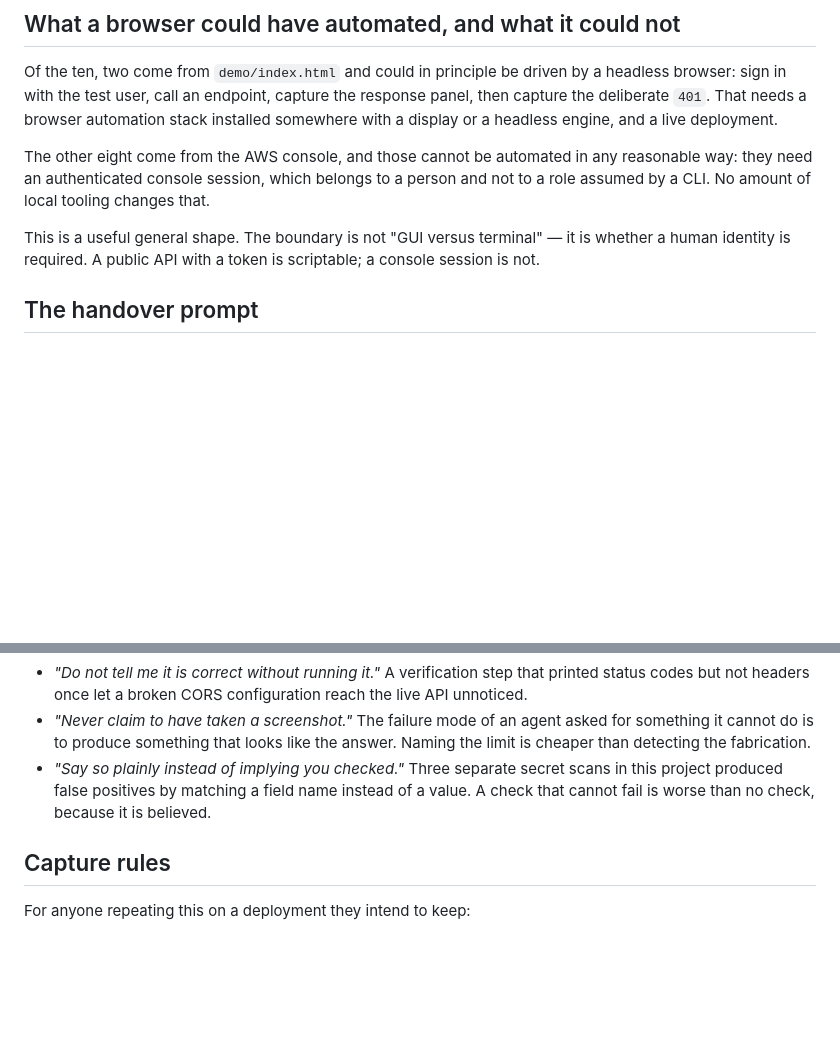
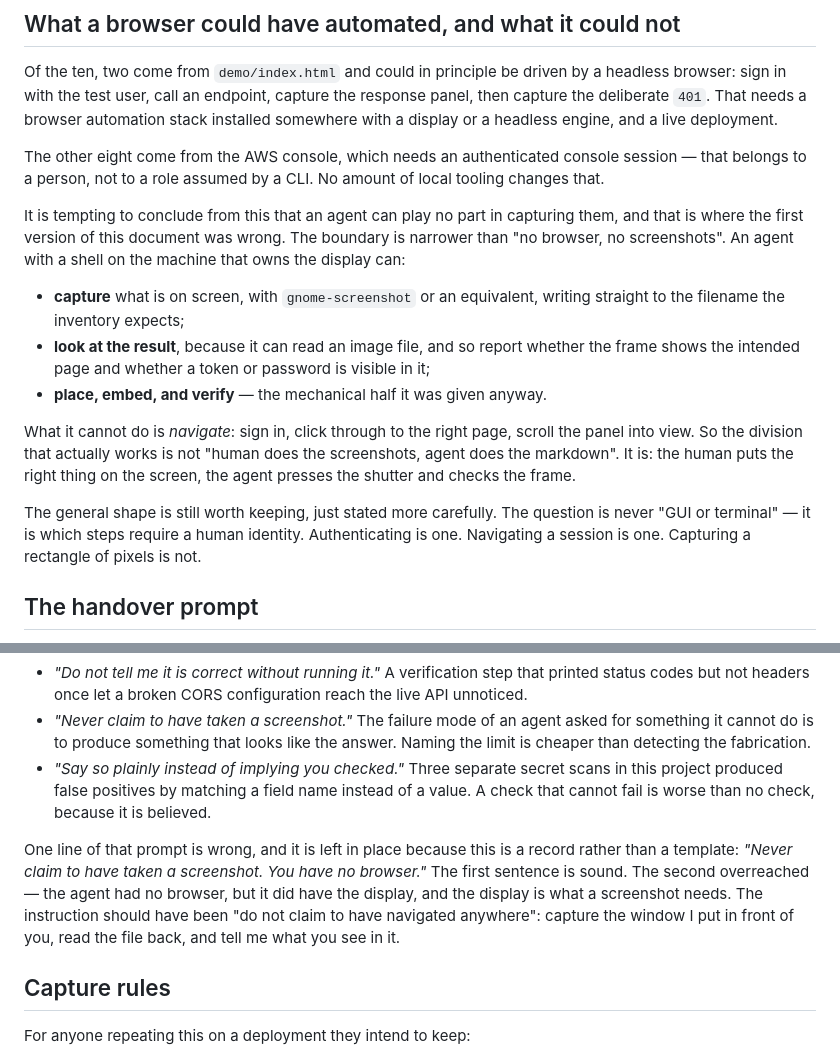
Before and after one commit to KatharinaMoel/aws-anycompany-users-service, a Markdown page: docs/screenshot-process.md, 2 parts joined by grey strips. GitHub-like rendering; blank space fills up the shorter version.

Commit message:
Correct the claim that console screenshots cannot be automated
The first version of this document concluded from "the agent has no browser"
that it could play no part in capturing the console pages. That is too strong,
and the boundary is worth drawing precisely, because the same mistake is easy to
repeat with any tool-less-looking task.

An agent with a shell on the machine that owns the display can capture the
screen, read the resulting image back, and report what the frame shows -
including whether a credential is visible in it. What it cannot do is navigate:
authenticate, click through, scroll. So the working division is not "human takes
the pictures, agent writes the markdown" but "human puts the right thing on
screen, agent presses the shutter and checks the frame".

The recorded prompt keeps its overreaching line, since the file is a record and
not a template, with a note on what it should have said.

Co-Authored-By: Claude Opus 5 <noreply@anthropic.com>

```diff
--- a/docs/screenshot-process.md
+++ b/docs/screenshot-process.md
@@ -58,12 +58,27 @@ browser: sign in with the test user, call an endpoint, capture the response pane
 the deliberate `401`. That needs a browser automation stack installed somewhere with a display
 or a headless engine, and a live deployment.
 
-The other eight come from the AWS console, and those cannot be automated in any reasonable way:
-they need an authenticated console session, which belongs to a person and not to a role assumed
-by a CLI. No amount of local tooling changes that.
+The other eight come from the AWS console, which needs an authenticated console session — that
+belongs to a person, not to a role assumed by a CLI. No amount of local tooling changes that.
 
-This is a useful general shape. The boundary is not "GUI versus terminal" — it is whether a
-human identity is required. A public API with a token is scriptable; a console session is not.
+It is tempting to conclude from this that an agent can play no part in capturing them, and that
+is where the first version of this document was wrong. The boundary is narrower than "no
+browser, no screenshots". An agent with a shell on the machine that owns the display can:
+
+- **capture** what is on screen, with `gnome-screenshot` or an equivalent, writing straight to
+  the filename the inventory expects;
+- **look at the result**, because it can read an image file, and so report whether the frame
+  shows the intended page and whether a token or password is visible in it;
+- **place, embed, and verify** — the mechanical half it was given anyway.
+
+What it cannot do is *navigate*: sign in, click through to the right page, scroll the panel into
+view. So the division that actually works is not "human does the screenshots, agent does the
+markdown". It is: the human puts the right thing on the screen, the agent presses the shutter
+and checks the frame.
+
+The general shape is still worth keeping, just stated more carefully. The question is never
+"GUI or terminal" — it is which steps require a human identity. Authenticating is one.
+Navigating a session is one. Capturing a rectangle of pixels is not.
 
 ## The handover prompt
 
@@ -165,6 +180,13 @@ project, documented in [`walkthrough.md`](walkthrough.md#how-i-fooled-myself):
   produced false positives by matching a field name instead of a value. A check that cannot fail
   is worse than no check, because it is believed.
 
+One line of that prompt is wrong, and it is left in place because this is a record rather than a
+template: *"Never claim to have taken a screenshot. You have no browser."* The first sentence is
+sound. The second overreached — the agent had no browser, but it did have the display, and the
+display is what a screenshot needs. The instruction should have been "do not claim to have
+navigated anywhere": capture the window I put in front of you, read the file back, and tell me
+what you see in it.
+
 ## Capture rules
 
 For anyone repeating this on a deployment they intend to keep:
```
